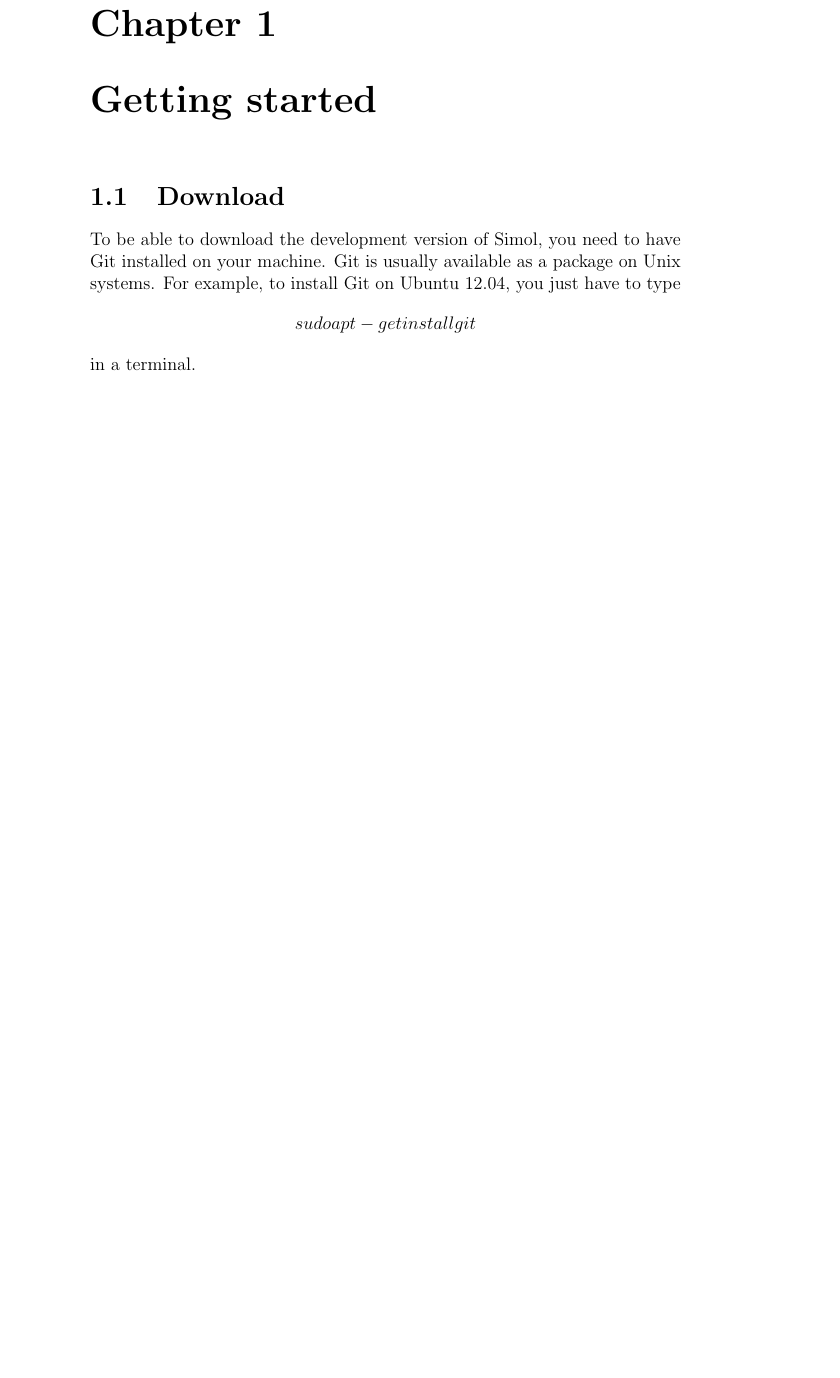
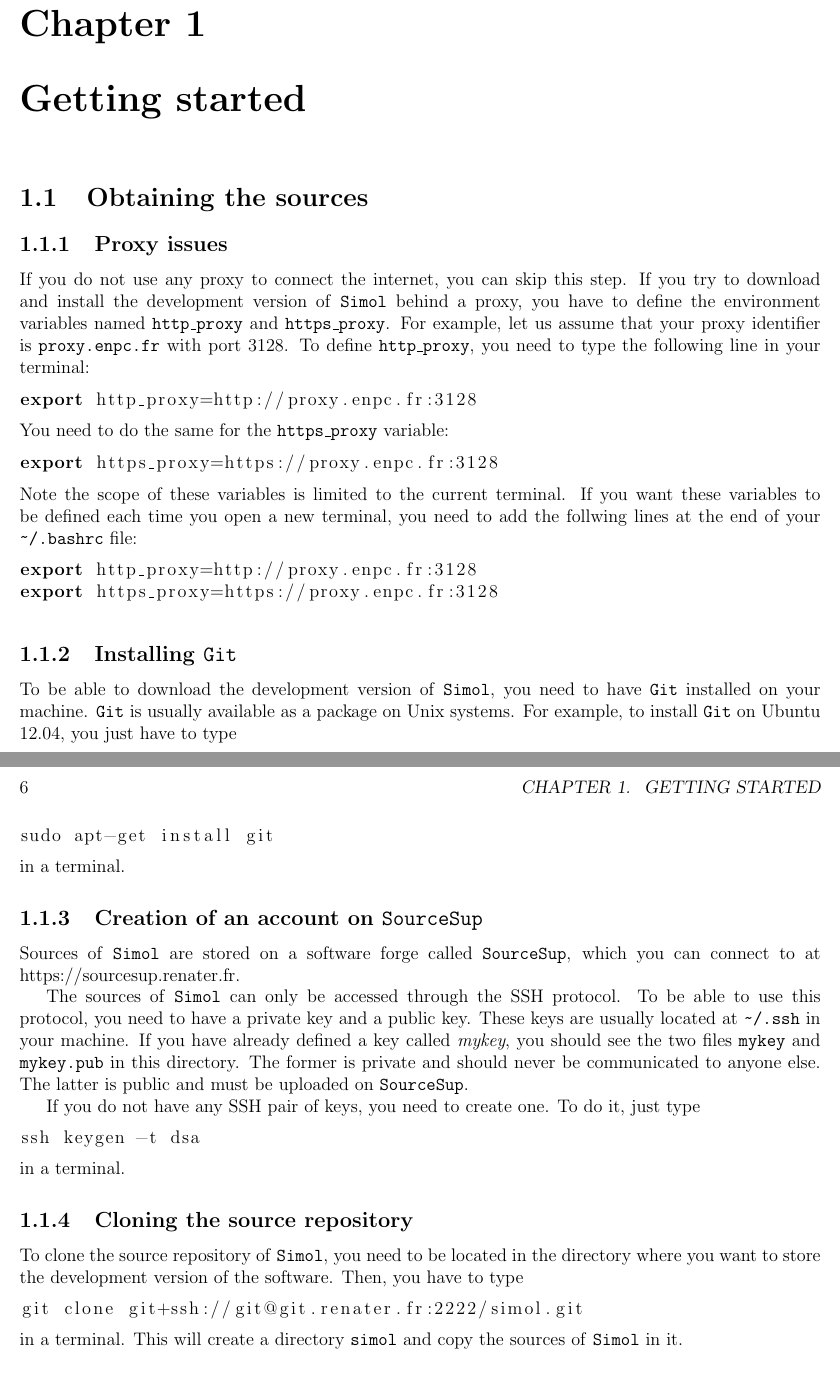
Before and after one commit to JulienRoussel77/Simol, a LaTeX book (doc/dev/devguide.tex): part of page 5 of 5 before the commit and two parts of pages 5 and 6 of 6 after it, the two joined at a grey line, cut so that both start at the same text, the shorter picture padded with empty space. Compiled offline with pdfLaTeX.

Commit message:
Write a first naive version of the installation steps of the development version of Simol

```diff
--- a/doc/dev/devguide.tex
+++ b/doc/dev/devguide.tex
@@ -17,11 +27,37 @@
 
 \chapter{Getting started}
 
-\section{Download}
+\section{Obtaining the sources}
 
-To be able to download the development version of Simol, you need to have Git installed on your machine. Git is usually available as a package on Unix systems. For example, to install Git on Ubuntu 12.04, you just have to type
-$$sudo apt-get install git$$
+
+\subsection{Proxy issues}
+
+If you do not use any proxy to connect the internet, you can skip this step. If you try to download and install the development version of \Simol behind a proxy, you have to define the environment variables named \texttt{http\_proxy} and \texttt{https\_proxy}. For example, let us assume that your proxy identifier is \texttt{proxy.enpc.fr} with port 3128. To define \texttt{http\_proxy}, you need to type the following line in your terminal:
+\lstset{language=bash}
+\begin{lstlisting}
+export http_proxy=http://proxy.enpc.fr:3128
+\end{lstlisting}
+You need to do the same for the \texttt{https\_proxy} variable:
+\lstset{language=bash}
+\begin{lstlisting}
+export https_proxy=https://proxy.enpc.fr:3128
+\end{lstlisting}
+Note the scope of these variables is limited to the current terminal. If you want these variables to be defined each time you open a new terminal, you need to add the follwing lines at the end of your \url{~/.bashrc} file:
+\lstset{language=bash}
+\begin{lstlisting}
+export http_proxy=http://proxy.enpc.fr:3128
+export https_proxy=https://proxy.enpc.fr:3128
+\end{lstlisting}
+
+\subsection{Installing \Git}
+
+To be able to download the development version of \Simol, you need to have \Git installed on your machine. \Git is usually available as a package on Unix systems. For example, to install \Git on Ubuntu 12.04, you just have to type
+\lstset{language=bash}
+\begin{lstlisting}
+sudo apt-get install git
+\end{lstlisting}
 in a terminal.
 
-\section{Installation}
+\subsection{Creation of an account on \SourceSup}
 
+Sources of \Simol are stored on a software forge called \SourceSup, which you can connect to at \urlSourceSup.
@@ -32 +64,19 @@ $$make install$$
 
+The sources of \Simol can only be accessed through the SSH protocol. To be able to use this protocol, you need to have a private key and a public key. These keys are usually located at \url{~/.ssh} in your machine. If you have already defined a key called \textit{mykey}, you should see the two files \url{mykey} and \url{mykey.pub} in this directory. The former is private and should never be communicated to anyone else. The latter is public and must be uploaded on \SourceSup.
+
+If you do not have any SSH pair of keys, you need to create one. To do it, just type
+\lstset{language=bash}
+\begin{lstlisting}
+ssh keygen -t dsa
+\end{lstlisting}
+in a terminal.
+
+
+\subsection{Cloning the source repository}
+
+To clone the source repository of \Simol, you need to be located in the directory where you want to store the development version of the software. Then, you have to type
+\lstset{language=bash}
+\begin{lstlisting}
+git clone git+ssh://git@git.renater.fr:2222/simol.git
+\end{lstlisting}
+in a terminal. This will create a directory \url{simol} and copy the sources of \Simol in it.
```
Also changed, not shown: doc/dev/devguide.tex (39 more changed lines).
